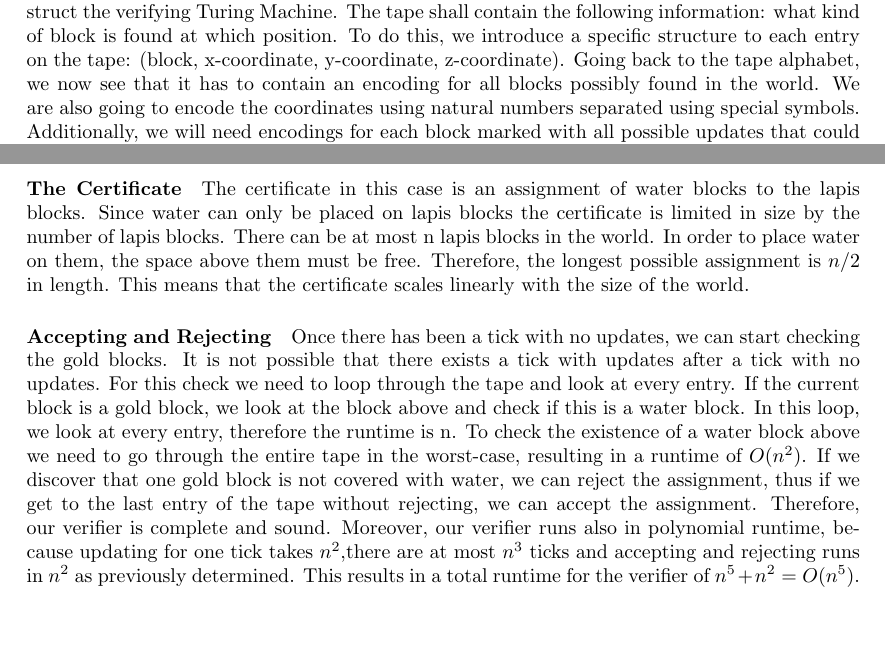
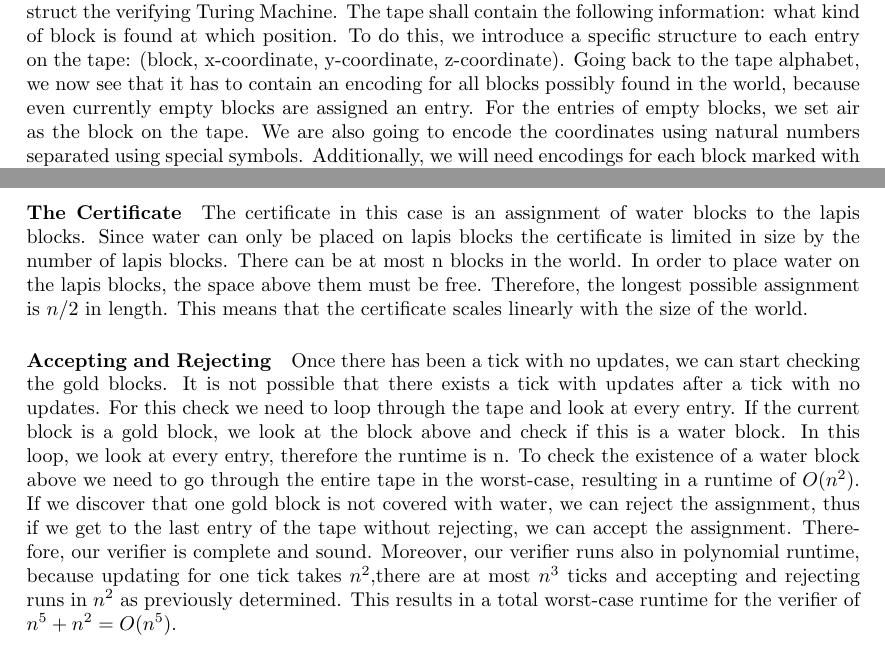
Before and after one commit to JonathanDotExe/minecraft-water-problem, a LaTeX document (texdoc/main.tex, which reads texdoc/npmember.tex): two parts of pages 5 and 6 of 12, joined at a grey line, cut so that both start at the same text, the shorter picture padded with empty space. Compiled offline with pdfLaTeX.

Commit message:
minor changes to tape alphabet and certificate

```diff
--- a/texdoc/npmember.tex
+++ b/texdoc/npmember.tex
@@ -6,7 +6,8 @@
 	Firstly, we introduce a tape alphabet which will later allow us to construct the verifying Turing Machine.
 	The tape shall contain the following information: what kind of block is found at which position.
 	To do this, we introduce a specific structure to each entry on the tape: (block, x-coordinate, y-coordinate, z-coordinate).
-	Going back to the tape alphabet, we now see that it has to contain an encoding for all blocks possibly found in the world.
+	Going back to the tape alphabet, we now see that it has to contain an encoding for all blocks possibly found in the world, because even currently empty blocks are assigned an entry.
+ 	For the entries of empty blocks, we set air as the block on the tape.
 	We are also going to encode the coordinates using natural numbers separated using special symbols.
 	Additionally, we will need encodings for each block marked with all possible updates that could happen.
 	e.g.\ instead of encoding a tripwire block as \emph{T}, we will encode a tripwire block that could be replaced by water as \emph{Tw}.
@@ -34,10 +35,10 @@
 	\paragraph{The Certificate}
 	The certificate in this case is an assignment of water blocks to the lapis blocks.
 	Since water can only be placed on lapis blocks the certificate is limited in size by the number of lapis blocks.
-	There can be at most n lapis blocks in the world. In order to place water on them, the space above them must be free.
+	There can be at most n blocks in the world. In order to place water on the lapis blocks, the space above them must be free.
 	Therefore, the longest possible assignment is $n/2$ in length. This means that the certificate scales linearly with the size of the world.
 
 
  	\paragraph{Accepting and Rejecting}
-	Once there has been a tick with no updates, we can start checking the gold blocks. It is not possible that there exists a tick with updates after a tick with no updates. For this check we need to loop through the tape and look at every entry. If the current block is a gold block, we look at the block above and check if this is a water block. In this loop, we look at every entry, therefore the runtime is n. To check the existence of a water block above we need to go through the entire tape in the worst-case, resulting in a runtime of $O(n^{2})$. If we discover that one gold block is not covered with water, we can reject the assignment, thus if we get to the last entry of the tape without rejecting, we can accept the assignment. Therefore, our verifier is complete and sound. Moreover, our verifier runs also in polynomial runtime, because updating for one tick takes $n^{2}$,there are at most $n^{3}$ ticks and accepting and rejecting runs in $n^{2}$ as previously determined. This results in a total runtime for the verifier of $n^5 + n^2 = O(n^5)$.
+	Once there has been a tick with no updates, we can start checking the gold blocks. It is not possible that there exists a tick with updates after a tick with no updates. For this check we need to loop through the tape and look at every entry. If the current block is a gold block, we look at the block above and check if this is a water block. In this loop, we look at every entry, therefore the runtime is n. To check the existence of a water block above we need to go through the entire tape in the worst-case, resulting in a runtime of $O(n^{2})$. If we discover that one gold block is not covered with water, we can reject the assignment, thus if we get to the last entry of the tape without rejecting, we can accept the assignment. Therefore, our verifier is complete and sound. Moreover, our verifier runs also in polynomial runtime, because updating for one tick takes $n^{2}$,there are at most $n^{3}$ ticks and accepting and rejecting runs in $n^{2}$ as previously determined. This results in a total worst-case runtime for the verifier of $n^5 + n^2 = O(n^5)$.
 	\newline\newline Now we have found a short certificate and a verifying Turing Machine, thus proving that our language is a member of NP. Finding an given assignment is much harder than verifying it, but is definitely solvable by brute-forcing in exponential time, hence part of EXP.
```
